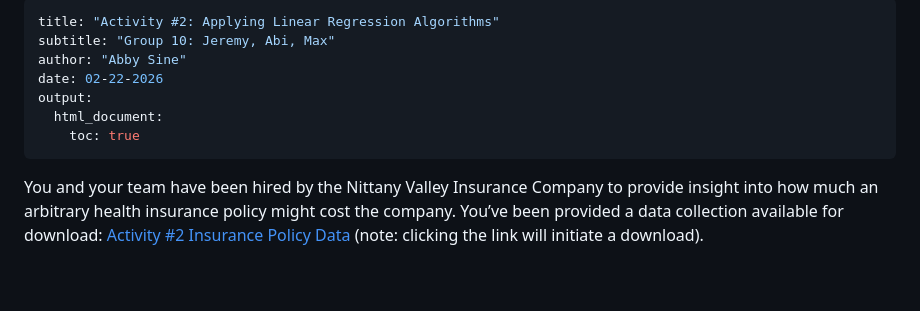
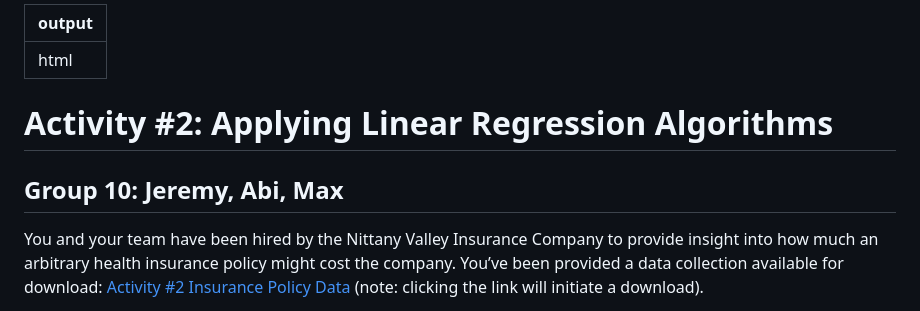
Before and after one commit to AlexandraJohansen/Stat380-Spring2026-Section005-Jeremy_Abby, a Markdown page: README.md, the part around the change. Rendered like a GitHub page; blank space fills up the shorter version.

```diff
--- a/README.md
+++ b/README.md
@@ -1,12 +1,10 @@
 ---
-title: "Activity #2: Applying Linear Regression Algorithms"
-subtitle: "Group 10: Jeremy, Abi, Max"
-author: "Abby Sine"
-date: 02-22-2026
-output:
-  html_document:
-    toc: true
+output: html
 ---
+
+# Activity #2: Applying Linear Regression Algorithms
+
+## Group 10: Jeremy, Abi, Max
 
 You and your team have been hired by the Nittany Valley Insurance Company to provide insight into how much an arbitrary health insurance policy might cost the company. You’ve been provided a data collection available for download: [Activity #2 Insurance Policy Data](https://psu.instructure.com/courses/2451788/files/189213964/download?download_frd=1) (note: clicking the link will initiate a download).
 
```
